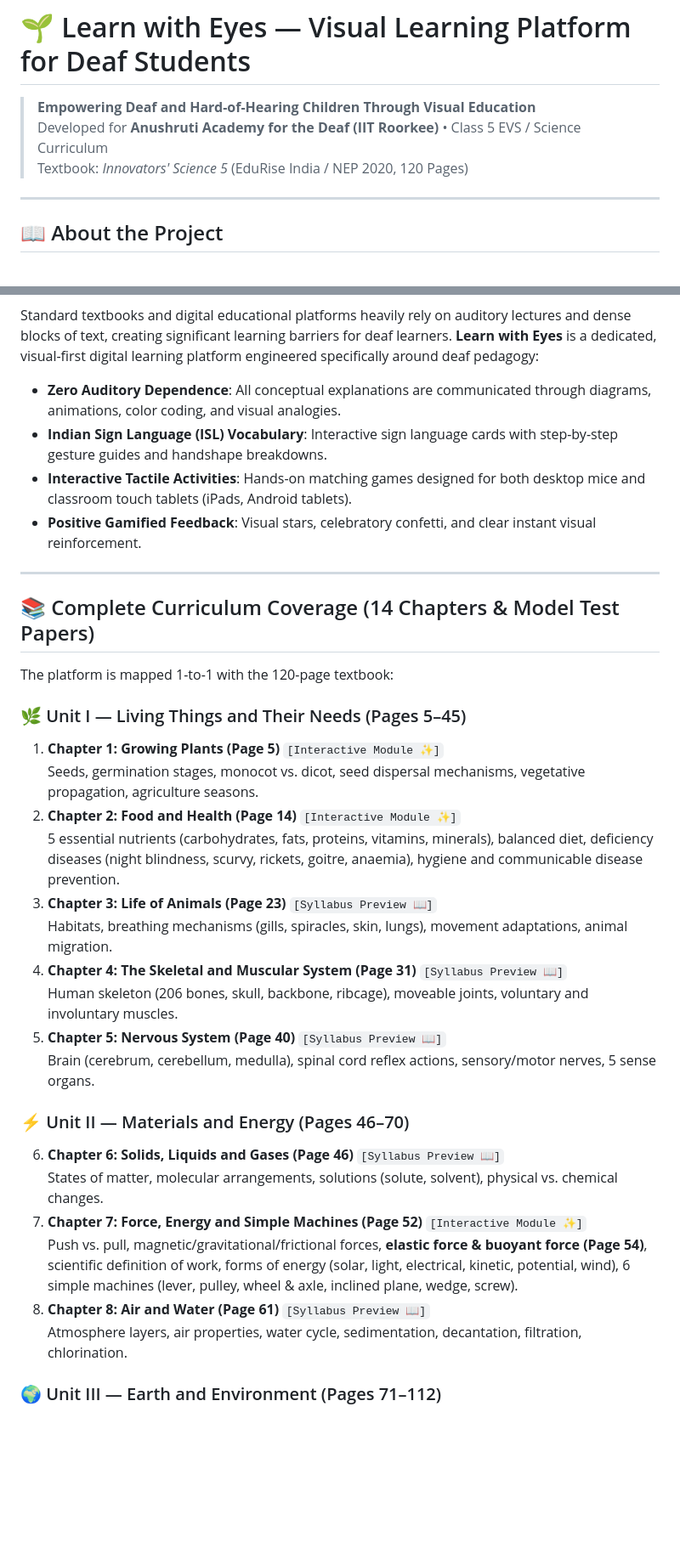
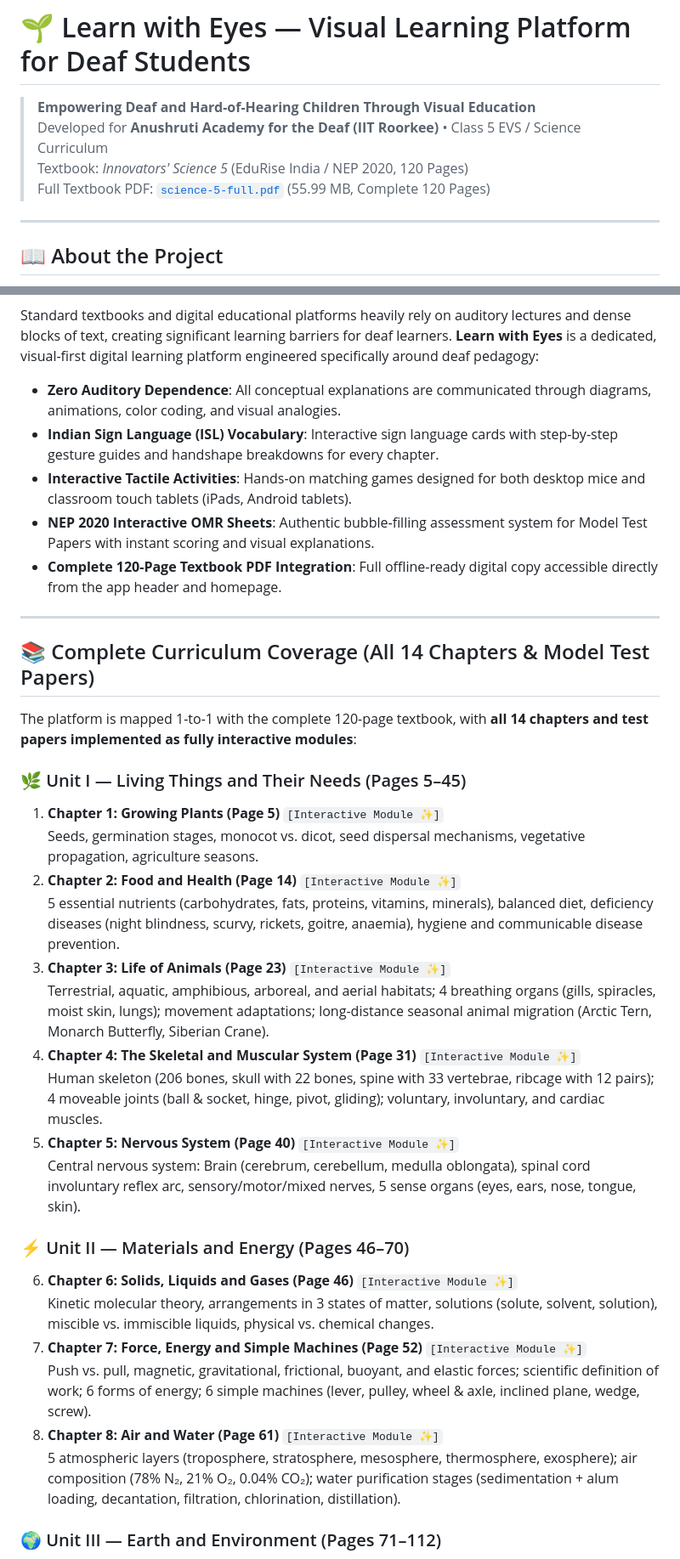
Before and after one commit to tanisha-406/learn-with-eyes, a Markdown page: README.md, 2 parts joined by grey strips. Shown at 85% size. Rendered like a GitHub page; blank space fills up the shorter version.

```diff
--- a/README.md
+++ b/README.md
@@ -3,6 +3,7 @@
 > **Empowering Deaf and Hard-of-Hearing Children Through Visual Education**
 > Developed for **Anushruti Academy for the Deaf (IIT Roorkee)** • Class 5 EVS / Science Curriculum
 > Textbook: *Innovators' Science 5* (EduRise India / NEP 2020, 120 Pages)
+> Full Textbook PDF: [`science-5-full.pdf`](./science-5-full.pdf) (55.99 MB, Complete 120 Pages)
 
 ---
 
@@ -12,34 +13,35 @@
 
 Standard textbooks and digital educational platforms heavily rely on auditory lectures and dense blocks of text, creating significant learning barriers for deaf learners. **Learn with Eyes** is a dedicated, visual-first digital learning platform engineered specifically around deaf pedagogy:
 - **Zero Auditory Dependence**: All conceptual explanations are communicated through diagrams, animations, color coding, and visual analogies.
-- **Indian Sign Language (ISL) Vocabulary**: Interactive sign language cards with step-by-step gesture guides and handshape breakdowns.
+- **Indian Sign Language (ISL) Vocabulary**: Interactive sign language cards with step-by-step gesture guides and handshape breakdowns for every chapter.
 - **Interactive Tactile Activities**: Hands-on matching games designed for both desktop mice and classroom touch tablets (iPads, Android tablets).
-- **Positive Gamified Feedback**: Visual stars, celebratory confetti, and clear instant visual reinforcement.
+- **NEP 2020 Interactive OMR Sheets**: Authentic bubble-filling assessment system for Model Test Papers with instant scoring and visual explanations.
+- **Complete 120-Page Textbook PDF Integration**: Full offline-ready digital copy accessible directly from the app header and homepage.
 
 ---
 
-## 📚 Complete Curriculum Coverage (14 Chapters & Model Test Papers)
+## 📚 Complete Curriculum Coverage (All 14 Chapters & Model Test Papers)
 
-The platform is mapped 1-to-1 with the 120-page textbook:
+The platform is mapped 1-to-1 with the complete 120-page textbook, with **all 14 chapters and test papers implemented as fully interactive modules**:
 
 ### 🌿 Unit I — Living Things and Their Needs (Pages 5–45)
 1. **Chapter 1: Growing Plants (Page 5)** `[Interactive Module ✨]`
    Seeds, germination stages, monocot vs. dicot, seed dispersal mechanisms, vegetative propagation, agriculture seasons.
 2. **Chapter 2: Food and Health (Page 14)** `[Interactive Module ✨]`
    5 essential nutrients (carbohydrates, fats, proteins, vitamins, minerals), balanced diet, deficiency diseases (night blindness, scurvy, rickets, goitre, anaemia), hygiene and communicable disease prevention.
-3. **Chapter 3: Life of Animals (Page 23)** `[Syllabus Preview 📖]`
-   Habitats, breathing mechanisms (gills, spiracles, skin, lungs), movement adaptations, animal migration.
-4. **Chapter 4: The Skeletal and Muscular System (Page 31)** `[Syllabus Preview 📖]`
-   Human skeleton (206 bones, skull, backbone, ribcage), moveable joints, voluntary and involuntary muscles.
-5. **Chapter 5: Nervous System (Page 40)** `[Syllabus Preview 📖]`
-   Brain (cerebrum, cerebellum, medulla), spinal cord reflex actions, sensory/motor nerves, 5 sense organs.
+3. **Chapter 3: Life of Animals (Page 23)** `[Interactive Module ✨]`
+   Terrestrial, aquatic, amphibious, arboreal, and aerial habitats; 4 breathing organs (gills, spiracles, moist skin, lungs); movement adaptations; long-distance seasonal animal migration (Arctic Tern, Monarch Butterfly, Siberian Crane).
+4. **Chapter 4: The Skeletal and Muscular System (Page 31)** `[Interactive Module ✨]`
+   Human skeleton (206 bones, skull with 22 bones, spine with 33 vertebrae, ribcage with 12 pairs); 4 moveable joints (ball & socket, hinge, pivot, gliding); voluntary, involuntary, and cardiac muscles.
+5. **Chapter 5: Nervous System (Page 40)** `[Interactive Module ✨]`
+   Central nervous system: Brain (cerebrum, cerebellum, medulla oblongata), spinal cord involuntary reflex arc, sensory/motor/mixed nerves, 5 sense organs (eyes, ears, nose, tongue, skin).
 
 ### ⚡ Unit II — Materials and Energy (Pages 46–70)
-6. **Chapter 6: Solids, Liquids and Gases (Page 46)** `[Syllabus Preview 📖]`
-   States of matter, molecular arrangements, solutions (solute, solvent), physical vs. chemical changes.
+6. **Chapter 6: Solids, Liquids and Gases (Page 46)** `[Interactive Module ✨]`
+   Kinetic molecular theory, arrangements in 3 states of matter, solutions (solute, solvent, solution), miscible vs. immiscible liquids, physical vs. chemical changes.
 7. **Chapter 7: Force, Energy and Simple Machines (Page 52)** `[Interactive Module ✨]`
-   Push vs. pull, magnetic/gravitational/frictional forces, **elastic force & buoyant force (Page 54)**, scientific definition of work, forms of energy (solar, light, electrical, kinetic, potential, wind), 6 simple machines (lever, pulley, wheel & axle, inclined plane, wedge, screw).
-8. **Chapter 8: Air and Water (Page 61)** `[Syllabus Preview 📖]`
-   Atmosphere layers, air properties, water cycle, sedimentation, decantation, filtration, chlorination.
+   Push vs. pull, magnetic, gravitational, frictional, buoyant, and elastic forces; scientific definition of work; 6 forms of energy; 6 simple machines (lever, pulley, wheel & axle, inclined plane, wedge, screw).
+8. **Chapter 8: Air and Water (Page 61)** `[Interactive Module ✨]`
+   5 atmospheric layers (troposphere, stratosphere, mesosphere, thermosphere, exosphere); air composition (78% N₂, 21% O₂, 0.04% CO₂); water purification stages (sedimentation + alum loading, decantation, filtration, chlorination, distillation).
 
 ### 🌍 Unit III — Earth and Environment (Pages 71–112)
```
Also changed, not shown: other parts of README.md (+31 -26 lines).
